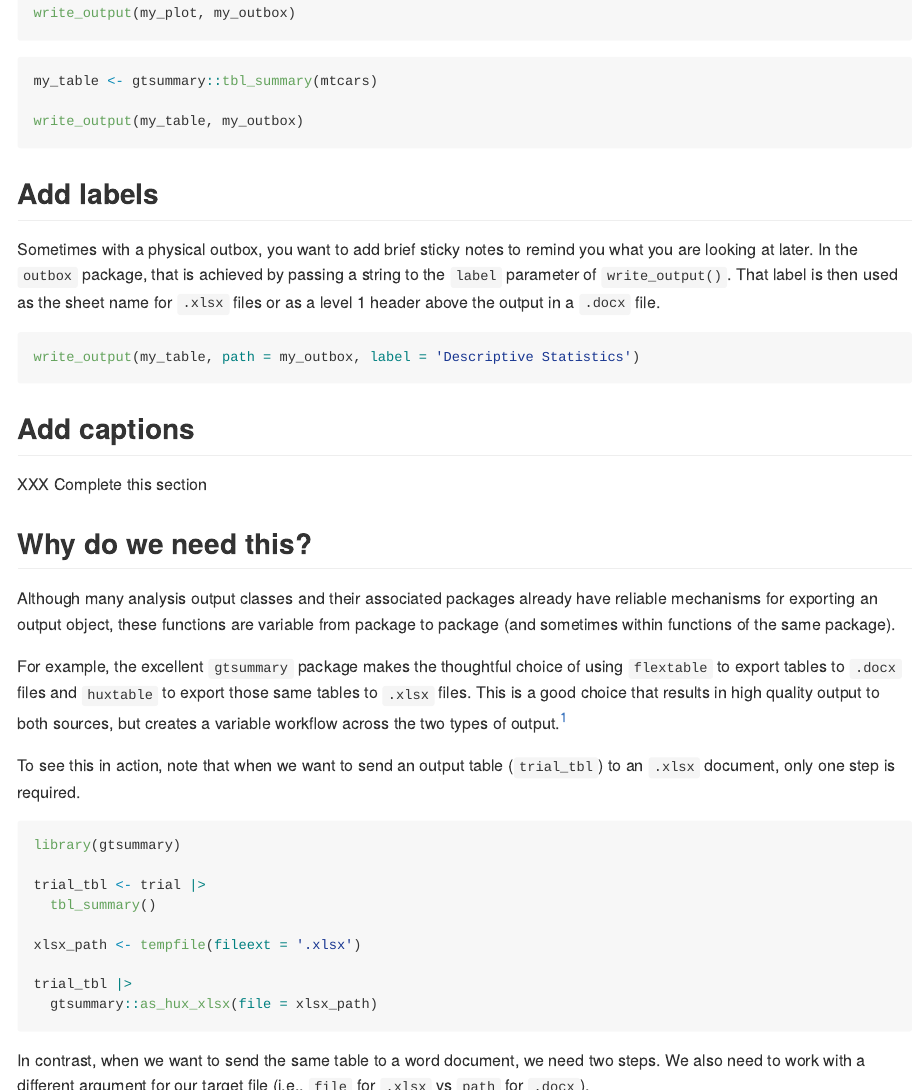
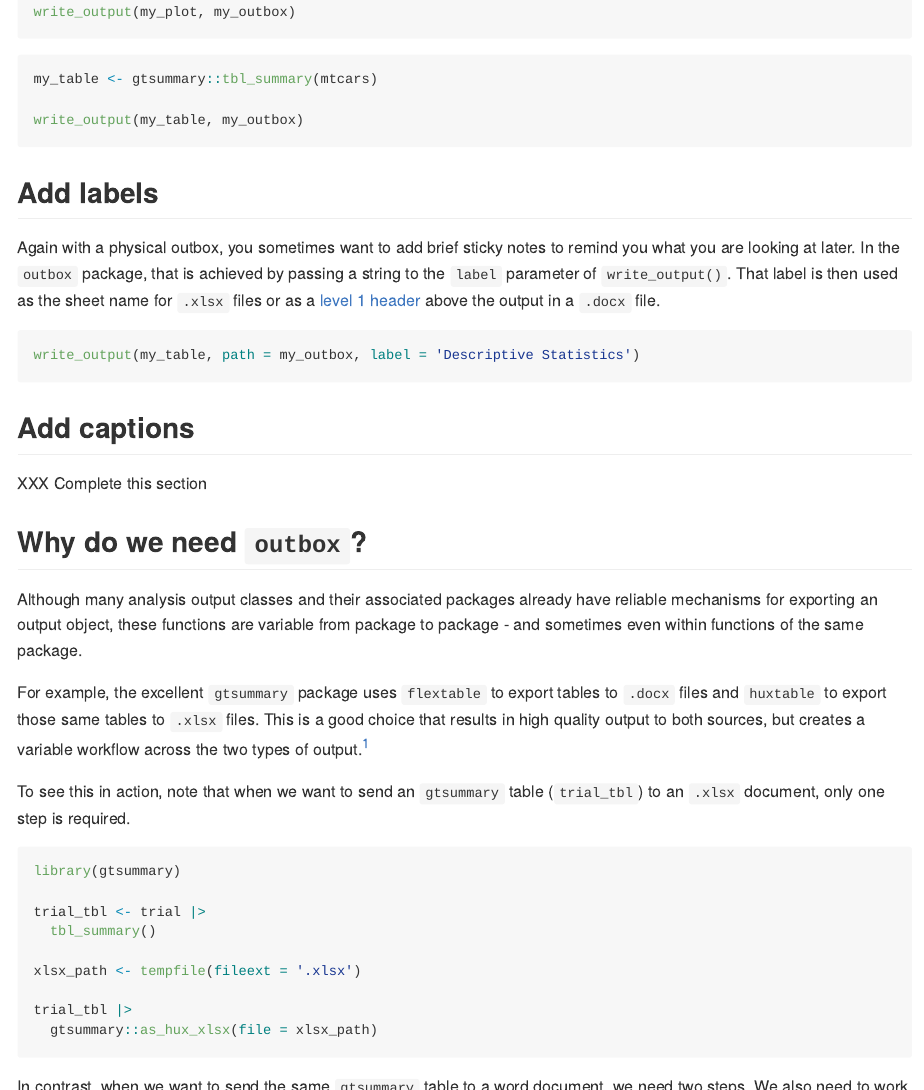
Before and after one commit to iancero/outbox, an R Markdown document (README.Rmd): the page in a window 1100 px wide, from 1300 px down before the commit and from 1290 px down after it, so that both start at the same text, and a second part further down, joined at a grey line. The pictures show the output file README.md that the author committed with the source, drawn offline in the style of GitHub; badge pictures from the web are left out.

Commit message:
revise phrasing of package constraints and scope

````diff
--- a/README.Rmd
+++ b/README.Rmd
@@ -79,7 +79,7 @@ write_output(my_table, my_outbox)
 
 ## Add labels
 
-Sometimes with a physical outbox, you want to add brief sticky notes to remind you what you are looking at later. In the `outbox` package, that is achieved by passing a string to the `label` parameter of `write_output()`. That label is then used as the sheet name for `.xlsx` files or as a level 1 header above the output in a `.docx` file.
+Again with a physical outbox, you sometimes want to add brief sticky notes to remind you what you are looking at later. In the `outbox` package, that is achieved by passing a string to the `label` parameter of `write_output()`. That label is then used as the sheet name for `.xlsx` files or as a [level 1 header](https://support.microsoft.com/en-us/office/headers-and-footers-in-word-b693b4fb-0d23-4109-a621-1b828b824454) above the output in a `.docx` file.
 
 ```{r}
 write_output(my_table, path = my_outbox, label = 'Descriptive Statistics')
@@ -89,13 +89,13 @@ write_output(my_table, path = my_outbox, label = 'Descriptive Statistics')
 
 XXX Complete this section
 
-## Why do we need this?
+## Why do we need `outbox`?
 
-Although many analysis output classes and their associated packages already have reliable mechanisms for exporting an output object, these functions are variable from package to package (and sometimes within functions of the same package).
+Although many analysis output classes and their associated packages already have reliable mechanisms for exporting an output object, these functions are variable from package to package - and sometimes even within functions of the same package.
 
-For example, the excellent `gtsummary` package makes the thoughtful choice of using `flextable` to export tables to `.docx` files and `huxtable` to export those same tables to `.xlsx` files. This is a good choice that results in high quality output to both sources, but creates a variable workflow across the two types of output.^[To be fair to `gtsummary`, which is admittedly one of my own favorite packages, this is a cherry-picked example to demonstrate a point. Elsewhere in the package, it actually provides several additional output mechanisms too - many of which are helpfully similar from function to function.]
+For example, the excellent `gtsummary` package uses `flextable` to export tables to `.docx` files and `huxtable` to export those same tables to `.xlsx` files. This is a good choice that results in high quality output to both sources, but creates a variable workflow across the two types of output.^[To be fair to `gtsummary`, which is admittedly one of my own favorite packages, this is a cherry-picked example to demonstrate a point. Elsewhere in the package, it actually provides several additional output mechanisms too - many of which are helpfully similar from function to function.]
 
-To see this in action, note that when we want to send an output table (`trial_tbl`) to an `.xlsx` document, only one step is required.
+To see this in action, note that when we want to send an `gtsummary` table (`trial_tbl`) to an `.xlsx` document, only one step is required.
 
 ```{r}
 library(gtsummary)
@@ -109,7 +109,7 @@ trial_tbl |>
   gtsummary::as_hux_xlsx(file = xlsx_path)
 ```
 
-In contrast, when we want to send the same table to a word document, we need two steps. We also need to work with a different argument for our target file (i.e., `file` for `.xlsx` vs `path` for `.docx`).
+In contrast, when we want to send the same `gtsummary` table to a word document, we need two steps. We also need to work with a different argument for our target file (i.e., `file =` for `.xlsx` vs `path =` for `.docx`).
 
 ```{r}
 docx_path <- tempfile(fileext = '.docx')
@@ -139,5 +139,5 @@ Additional output classes and file formats are currently under consideration for
 
 ## What `outbox` will *not* do
 
-Note, `outbox` has intentionally small aspirations. It's goal is to standardize and streamline existing output infrastructure and provide only very basic convenience improvements (e.g., adding simple labels to output during export). It is not intended to add any meaningful functionality that doesn't already exist. With those constraints in mind, `outbox` is not designed to:
+Note, `outbox` has intentionally small aspirations and scope. It's goal is only to standardize and streamline existing output infrastructure and provide only very basic convenience improvements (e.g., adding simple labels to output during export). It is not intended to add any meaningful functionality that doesn't already exist. To abide by those constraints, `outbox` will NOT:
 
````
Also changed, not shown: README.md, README.Rmd (14 more changed lines).
